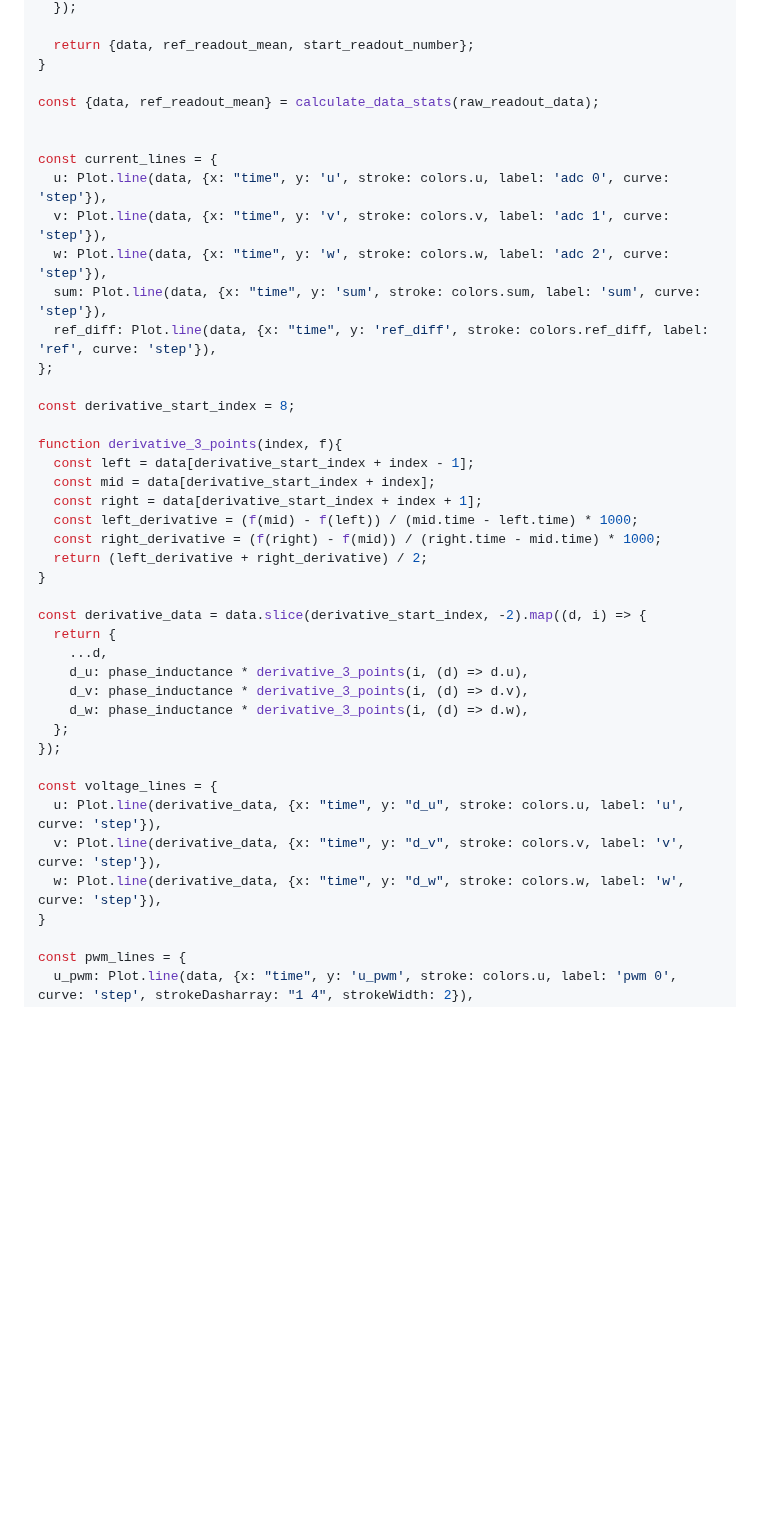
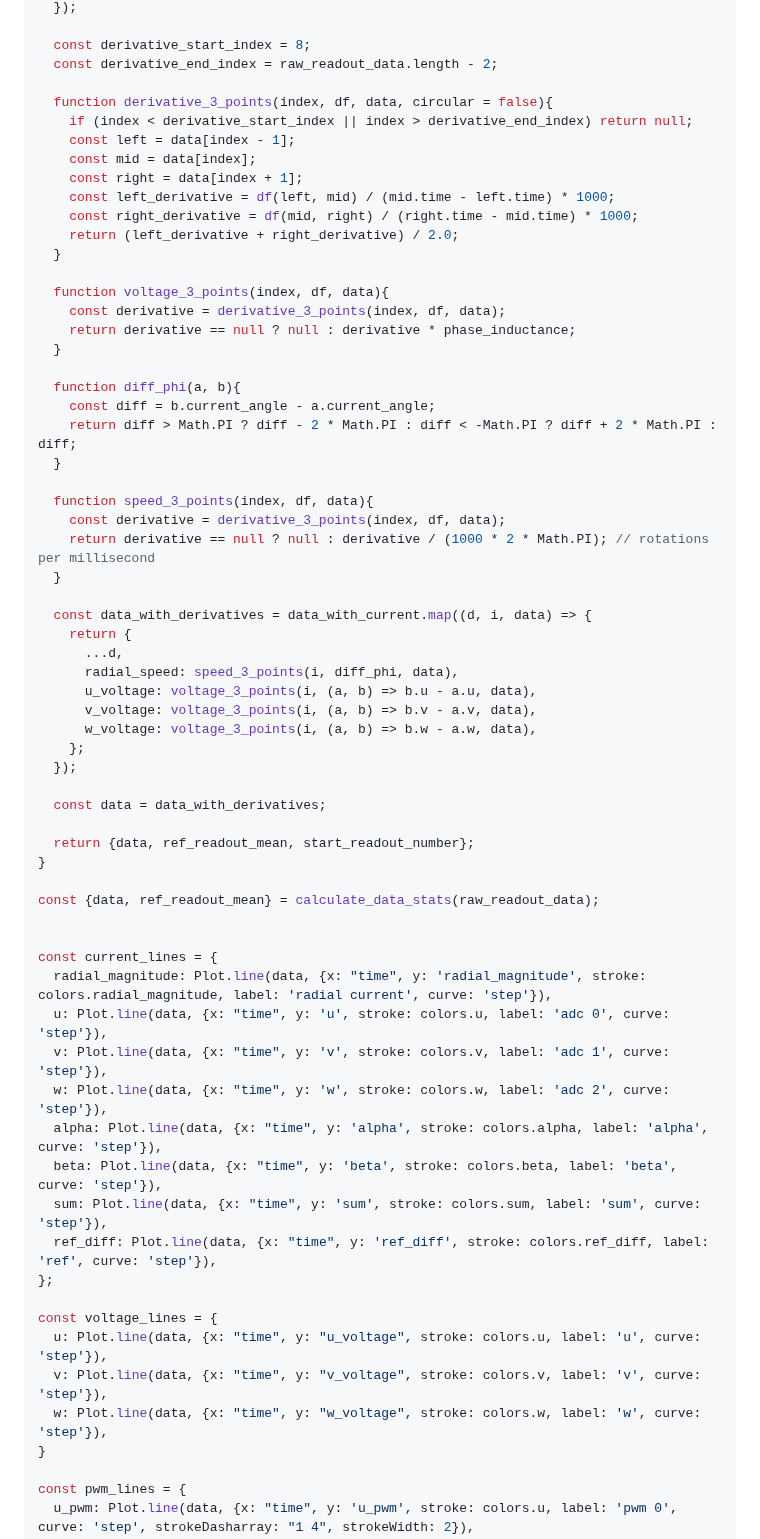
Before and after one commit to csiz/hex-single-motor-mini-drive, a Markdown page: motor-sim/src/motor_monitor.md, the part around one of its changes. Drawn GitHub-style; blank space fills up the shorter version.

Commit message:
Implement Clarke transform and plot angles and current magnitude.

```diff
--- a/motor-sim/src/motor_monitor.md
+++ b/motor-sim/src/motor_monitor.md
@@ -426,4 +457,44 @@ function calculate_data_stats(raw_readout_data){
   });
+
+  const derivative_start_index = 8;
+  const derivative_end_index = raw_readout_data.length - 2;
+
+  function derivative_3_points(index, df, data, circular = false){
+    if (index < derivative_start_index || index > derivative_end_index) return null;
+    const left = data[index - 1];
+    const mid = data[index];
+    const right = data[index + 1];
+    const left_derivative = df(left, mid) / (mid.time - left.time) * 1000;
+    const right_derivative = df(mid, right) / (right.time - mid.time) * 1000;
+    return (left_derivative + right_derivative) / 2.0;
+  }
+
+  function voltage_3_points(index, df, data){
+    const derivative = derivative_3_points(index, df, data);
+    return derivative == null ? null : derivative * phase_inductance;
+  }
+
+  function diff_phi(a, b){
+    const diff = b.current_angle - a.current_angle;
+    return diff > Math.PI ? diff - 2 * Math.PI : diff < -Math.PI ? diff + 2 * Math.PI : diff;
+  }
+
+  function speed_3_points(index, df, data){
+    const derivative = derivative_3_points(index, df, data);
+    return derivative == null ? null : derivative / (1000 * 2 * Math.PI); // rotations per millisecond
+  }
+
+  const data_with_derivatives = data_with_current.map((d, i, data) => {
+    return {
+      ...d,
+      radial_speed: speed_3_points(i, diff_phi, data),
+      u_voltage: voltage_3_points(i, (a, b) => b.u - a.u, data),
+      v_voltage: voltage_3_points(i, (a, b) => b.v - a.v, data),
+      w_voltage: voltage_3_points(i, (a, b) => b.w - a.w, data),
+    };
+  });
+
+  const data = data_with_derivatives;
 
   return {data, ref_readout_mean, start_readout_number};
 }
@@ -432,37 +503,20 @@ const {data, ref_readout_mean} = calculate_data_stats(raw_readout_data);
 
 
 const current_lines = {
+  radial_magnitude: Plot.line(data, {x: "time", y: 'radial_magnitude', stroke: colors.radial_magnitude, label: 'radial current', curve: 'step'}),
   u: Plot.line(data, {x: "time", y: 'u', stroke: colors.u, label: 'adc 0', curve: 'step'}),
   v: Plot.line(data, {x: "time", y: 'v', stroke: colors.v, label: 'adc 1', curve: 'step'}),
   w: Plot.line(data, {x: "time", y: 'w', stroke: colors.w, label: 'adc 2', curve: 'step'}),
+  alpha: Plot.line(data, {x: "time", y: 'alpha', stroke: colors.alpha, label: 'alpha', curve: 'step'}),
+  beta: Plot.line(data, {x: "time", y: 'beta', stroke: colors.beta, label: 'beta', curve: 'step'}),
   sum: Plot.line(data, {x: "time", y: 'sum', stroke: colors.sum, label: 'sum', curve: 'step'}),
   ref_diff: Plot.line(data, {x: "time", y: 'ref_diff', stroke: colors.ref_diff, label: 'ref', curve: 'step'}),
 };
 
-const derivative_start_index = 8;
-
-function derivative_3_points(index, f){
-  const left = data[derivative_start_index + index - 1];
-  const mid = data[derivative_start_index + index];
-  const right = data[derivative_start_index + index + 1];
-  const left_derivative = (f(mid) - f(left)) / (mid.time - left.time) * 1000;
-  const right_derivative = (f(right) - f(mid)) / (right.time - mid.time) * 1000;
-  return (left_derivative + right_derivative) / 2;
-}
-
-const derivative_data = data.slice(derivative_start_index, -2).map((d, i) => {
-  return {
-    ...d,
-    d_u: phase_inductance * derivative_3_points(i, (d) => d.u),
-    d_v: phase_inductance * derivative_3_points(i, (d) => d.v),
-    d_w: phase_inductance * derivative_3_points(i, (d) => d.w),
-  };
-});
-
 const voltage_lines = {
-  u: Plot.line(derivative_data, {x: "time", y: "d_u", stroke: colors.u, label: 'u', curve: 'step'}),
-  v: Plot.line(derivative_data, {x: "time", y: "d_v", stroke: colors.v, label: 'v', curve: 'step'}),
-  w: Plot.line(derivative_data, {x: "time", y: "d_w", stroke: colors.w, label: 'w', curve: 'step'}),
+  u: Plot.line(data, {x: "time", y: "u_voltage", stroke: colors.u, label: 'u', curve: 'step'}),
+  v: Plot.line(data, {x: "time", y: "v_voltage", stroke: colors.v, label: 'v', curve: 'step'}),
+  w: Plot.line(data, {x: "time", y: "w_voltage", stroke: colors.w, label: 'w', curve: 'step'}),
 }
 
 const pwm_lines = {
```
Also changed, not shown: other parts of motor-sim/src/motor_monitor.md (+76 -27 lines).
